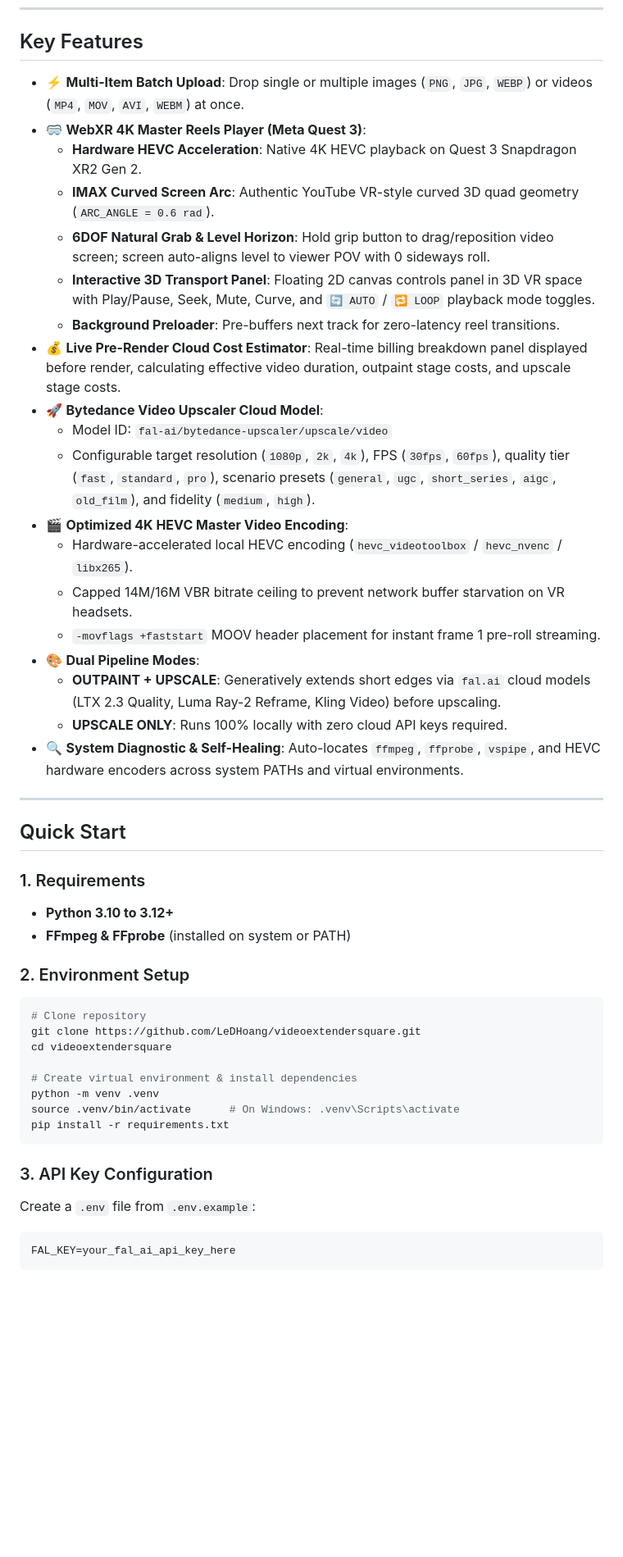
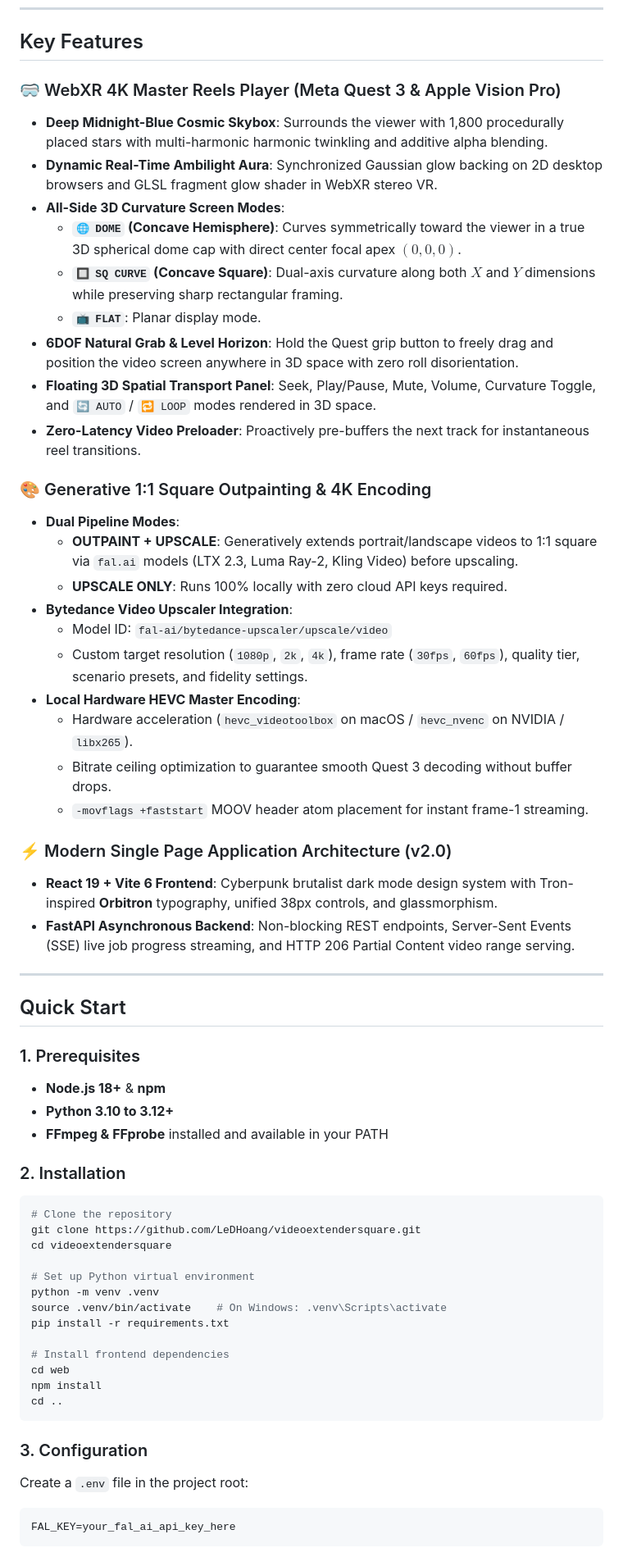
Before and after one commit to LeDHoang/videoextendersquare, a Markdown page: README.md, the part around one of its changes. Shown at 82% size. GitHub-like rendering; blank space fills up the shorter version.

````diff
--- a/README.md
+++ b/README.md
@@ -26,51 +36,62 @@ UPLOAD (Single / Batch)  →  CONFIGURE (Outpaint & Upscale)  →  ESTIMATE COST
 
 ## Key Features
 
-- ⚡ **Multi-Item Batch Upload**: Drop single or multiple images (`PNG`, `JPG`, `WEBP`) or videos (`MP4`, `MOV`, `AVI`, `WEBM`) at once.
-- 🥽 **WebXR 4K Master Reels Player (Meta Quest 3)**:
-  - **Hardware HEVC Acceleration**: Native 4K HEVC playback on Quest 3 Snapdragon XR2 Gen 2.
-  - **IMAX Curved Screen Arc**: Authentic YouTube VR-style curved 3D quad geometry (`ARC_ANGLE = 0.6 rad`).
-  - **6DOF Natural Grab & Level Horizon**: Hold grip button to drag/reposition video screen; screen auto-aligns level to viewer POV with 0 sideways roll.
-  - **Interactive 3D Transport Panel**: Floating 2D canvas controls panel in 3D VR space with Play/Pause, Seek, Mute, Curve, and `🔄 AUTO` / `🔁 LOOP` playback mode toggles.
-  - **Background Preloader**: Pre-buffers next track for zero-latency reel transitions.
-- 💰 **Live Pre-Render Cloud Cost Estimator**: Real-time billing breakdown panel displayed before render, calculating effective video duration, outpaint stage costs, and upscale stage costs.
-- 🚀 **Bytedance Video Upscaler Cloud Model**:
+### 🥽 WebXR 4K Master Reels Player (Meta Quest 3 & Apple Vision Pro)
+- **Deep Midnight-Blue Cosmic Skybox**: Surrounds the viewer with 1,800 procedurally placed stars with multi-harmonic harmonic twinkling and additive alpha blending.
+- **Dynamic Real-Time Ambilight Aura**: Synchronized Gaussian glow backing on 2D desktop browsers and GLSL fragment glow shader in WebXR stereo VR.
+- **All-Side 3D Curvature Screen Modes**:
+  - **`🌐 DOME` (Concave Hemisphere)**: Curves symmetrically toward the viewer in a true 3D spherical dome cap with direct center focal apex $(0,0,0)$.
+  - **`🔲 SQ CURVE` (Concave Square)**: Dual-axis curvature along both $X$ and $Y$ dimensions while preserving sharp rectangular framing.
+  - **`📺 FLAT`**: Planar display mode.
+- **6DOF Natural Grab & Level Horizon**: Hold the Quest grip button to freely drag and position the video screen anywhere in 3D space with zero roll disorientation.
+- **Floating 3D Spatial Transport Panel**: Seek, Play/Pause, Mute, Volume, Curvature Toggle, and `🔄 AUTO` / `🔁 LOOP` modes rendered in 3D space.
+- **Zero-Latency Video Preloader**: Proactively pre-buffers the next track for instantaneous reel transitions.
+
+### 🎨 Generative 1:1 Square Outpainting & 4K Encoding
+- **Dual Pipeline Modes**:
+  - **OUTPAINT + UPSCALE**: Generatively extends portrait/landscape videos to 1:1 square via `fal.ai` models (LTX 2.3, Luma Ray-2, Kling Video) before upscaling.
+  - **UPSCALE ONLY**: Runs 100% locally with zero cloud API keys required.
+- **Bytedance Video Upscaler Integration**:
   - Model ID: `fal-ai/bytedance-upscaler/upscale/video`
-  - Configurable target resolution (`1080p`, `2k`, `4k`), FPS (`30fps`, `60fps`), quality tier (`fast`, `standard`, `pro`), scenario presets (`general`, `ugc`, `short_series`, `aigc`, `old_film`), and fidelity (`medium`, `high`).
-- 🎬 **Optimized 4K HEVC Master Video Encoding**:
-  - Hardware-accelerated local HEVC encoding (`hevc_videotoolbox` / `hevc_nvenc` / `libx265`).
-  - Capped 14M/16M VBR bitrate ceiling to prevent network buffer starvation on VR headsets.
-  - `-movflags +faststart` MOOV header placement for instant frame 1 pre-roll streaming.
-- 🎨 **Dual Pipeline Modes**:
-  - **OUTPAINT + UPSCALE**: Generatively extends short edges via `fal.ai` cloud models (LTX 2.3 Quality, Luma Ray-2 Reframe, Kling Video) before upscaling.
-  - **UPSCALE ONLY**: Runs 100% locally with zero cloud API keys required.
-- 🔍 **System Diagnostic & Self-Healing**: Auto-locates `ffmpeg`, `ffprobe`, `vspipe`, and HEVC hardware encoders across system PATHs and virtual environments.
+  - Custom target resolution (`1080p`, `2k`, `4k`), frame rate (`30fps`, `60fps`), quality tier, scenario presets, and fidelity settings.
+- **Local Hardware HEVC Master Encoding**:
+  - Hardware acceleration (`hevc_videotoolbox` on macOS / `hevc_nvenc` on NVIDIA / `libx265`).
+  - Bitrate ceiling optimization to guarantee smooth Quest 3 decoding without buffer drops.
+  - `-movflags +faststart` MOOV header atom placement for instant frame-1 streaming.
+
+### ⚡ Modern Single Page Application Architecture (v2.0)
+- **React 19 + Vite 6 Frontend**: Cyberpunk brutalist dark mode design system with Tron-inspired **Orbitron** typography, unified 38px controls, and glassmorphism.
+- **FastAPI Asynchronous Backend**: Non-blocking REST endpoints, Server-Sent Events (SSE) live job progress streaming, and HTTP 206 Partial Content video range serving.
 
 ---
 
 ## Quick Start
 
-### 1. Requirements
+### 1. Prerequisites
+- **Node.js 18+** & **npm**
+- **Python 3.10 to 3.12+**
+- **FFmpeg & FFprobe** installed and available in your PATH
 
-- **Python 3.10 to 3.12+**
-- **FFmpeg & FFprobe** (installed on system or PATH)
-
-### 2. Environment Setup
+### 2. Installation
 
 ```bash
-# Clone repository
+# Clone the repository
 git clone https://github.com/LeDHoang/videoextendersquare.git
 cd videoextendersquare
 
-# Create virtual environment & install dependencies
+# Set up Python virtual environment
 python -m venv .venv
-source .venv/bin/activate      # On Windows: .venv\Scripts\activate
+source .venv/bin/activate    # On Windows: .venv\Scripts\activate
 pip install -r requirements.txt
+
+# Install frontend dependencies
+cd web
+npm install
+cd ..
 ```
 
-### 3. API Key Configuration
-
-Create a `.env` file from `.env.example`:
+### 3. Configuration
+Create a `.env` file in the project root:
 
 ```env
 FAL_KEY=your_fal_ai_api_key_here
````
Also changed, not shown: other parts of README.md (+57 -36 lines), docs/images/image_extender.png, docs/images/video_extender.png, 3 other files.
